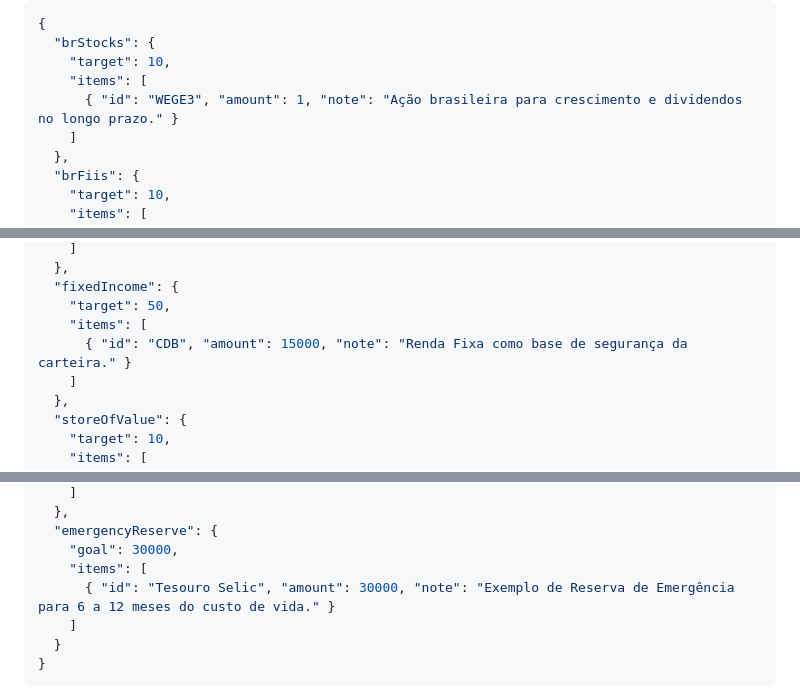
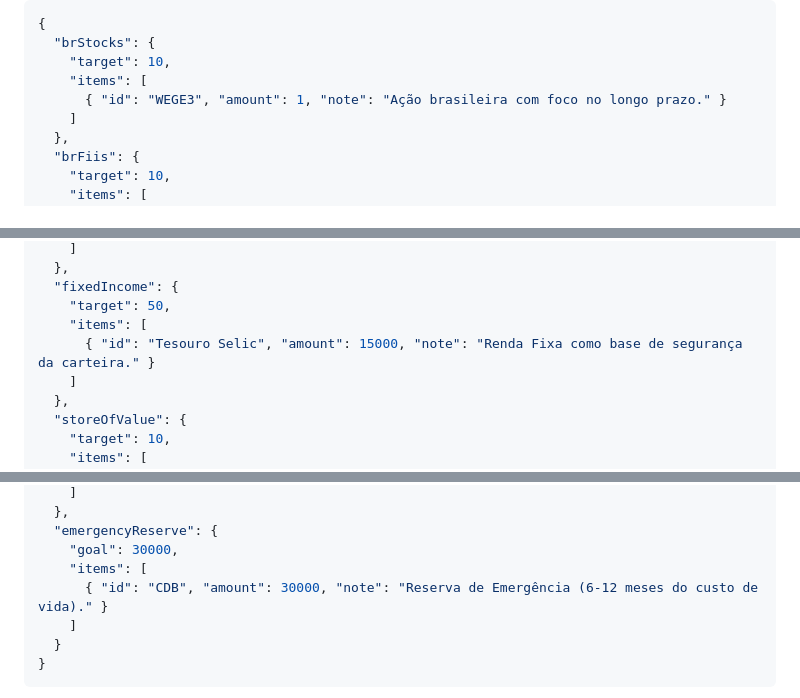
Before and after one commit to falvojr/wallet, a Markdown page: README.md, 3 parts joined by grey strips. GitHub-like rendering.

Commit message:
Update investment notes in README.md

```diff
--- a/README.md
+++ b/README.md
@@ -54,7 +54,7 @@ Exemplo com dados fictícios:
   "brStocks": {
     "target": 10,
     "items": [
-      { "id": "WEGE3", "amount": 1, "note": "Ação brasileira para crescimento e dividendos no longo prazo." }
+      { "id": "WEGE3", "amount": 1, "note": "Ação brasileira com foco no longo prazo." }
     ]
   },
   "brFiis": {
@@ -78,7 +78,7 @@ Exemplo com dados fictícios:
   "fixedIncome": {
     "target": 50,
     "items": [
-      { "id": "CDB", "amount": 15000, "note": "Renda Fixa como base de segurança da carteira." }
+      { "id": "Tesouro Selic", "amount": 15000, "note": "Renda Fixa como base de segurança da carteira." }
     ]
   },
   "storeOfValue": {
@@ -95,7 +95,7 @@ Exemplo com dados fictícios:
   "emergencyReserve": {
     "goal": 30000,
     "items": [
-      { "id": "Tesouro Selic", "amount": 30000, "note": "Exemplo de Reserva de Emergência para 6 a 12 meses do custo de vida." }
+      { "id": "CDB", "amount": 30000, "note": "Reserva de Emergência (6-12 meses do custo de vida)." }
     ]
   }
 }
```
